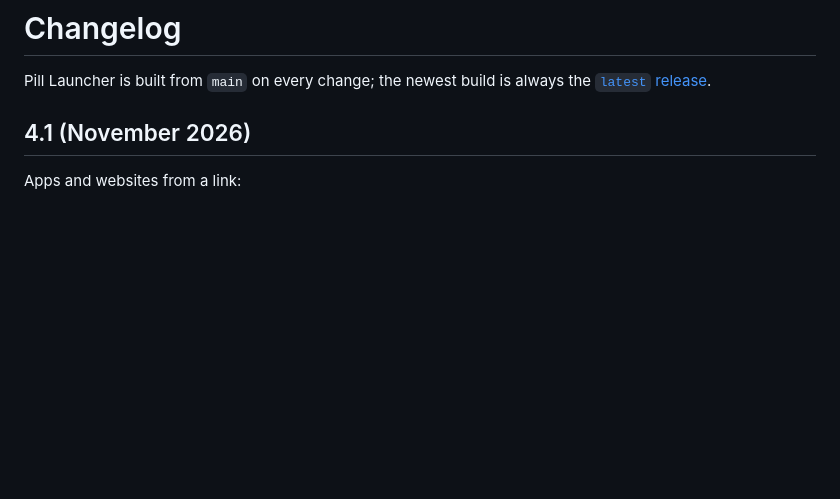
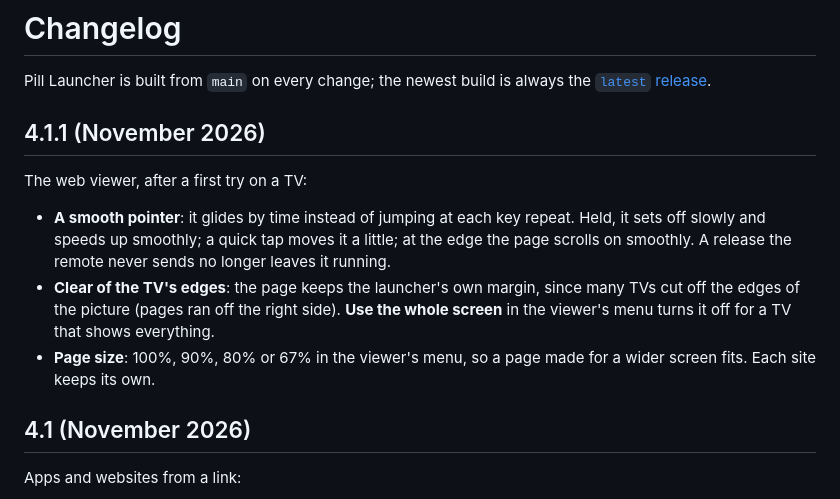
Before and after one commit to S1rHades/One-TVOS, a Markdown page: CHANGELOG.md, the part around the change. GitHub-like rendering; blank space fills up the shorter version.

```diff
--- a/CHANGELOG.md
+++ b/CHANGELOG.md
@@ -2,6 +2,14 @@
 
 Pill Launcher is built from `main` on every change; the newest build is always the
 [`latest` release](https://github.com/S1rHades/One-TVOS/releases/tag/latest).
+
+## 4.1.1 (November 2026)
+
+The web viewer, after a first try on a TV:
+
+- **A smooth pointer**: it glides by time instead of jumping at each key repeat. Held, it sets off slowly and speeds up smoothly; a quick tap moves it a little; at the edge the page scrolls on smoothly. A release the remote never sends no longer leaves it running.
+- **Clear of the TV's edges**: the page keeps the launcher's own margin, since many TVs cut off the edges of the picture (pages ran off the right side). **Use the whole screen** in the viewer's menu turns it off for a TV that shows everything.
+- **Page size**: 100%, 90%, 80% or 67% in the viewer's menu, so a page made for a wider screen fits. Each site keeps its own.
 
 ## 4.1 (November 2026)
 
```
Also changed, not shown: README.md (+6 -6 lines), docs/screenshots/web-viewer-menu.png, docs/screenshots/web-viewer.png, 7 other files.
